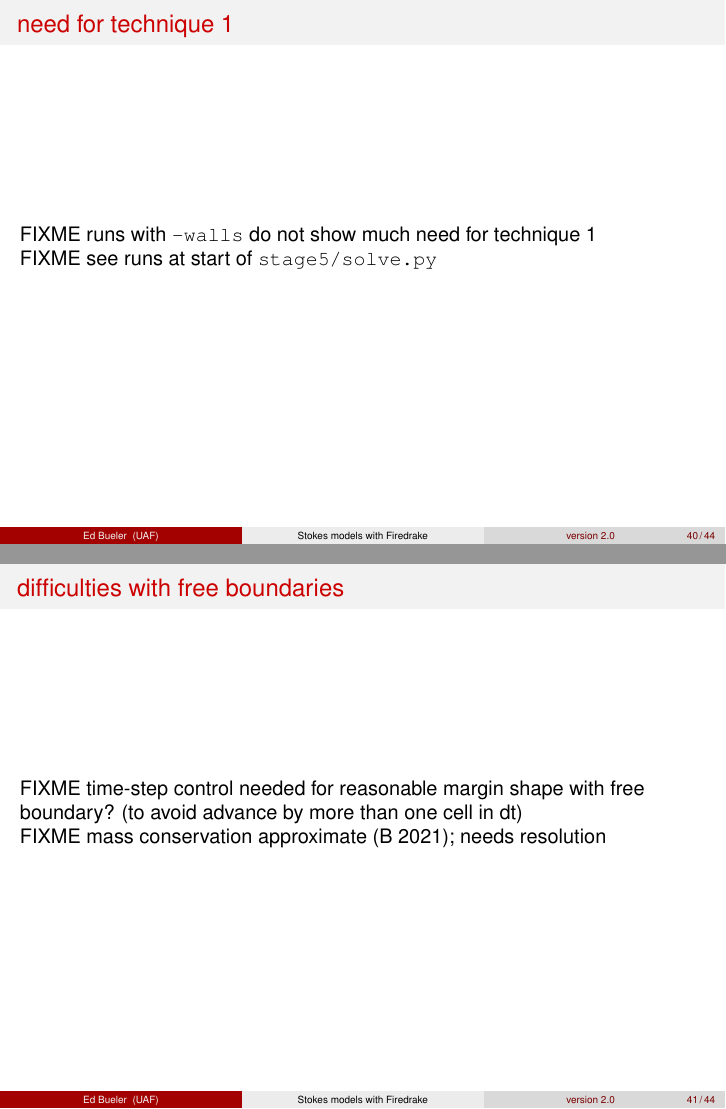
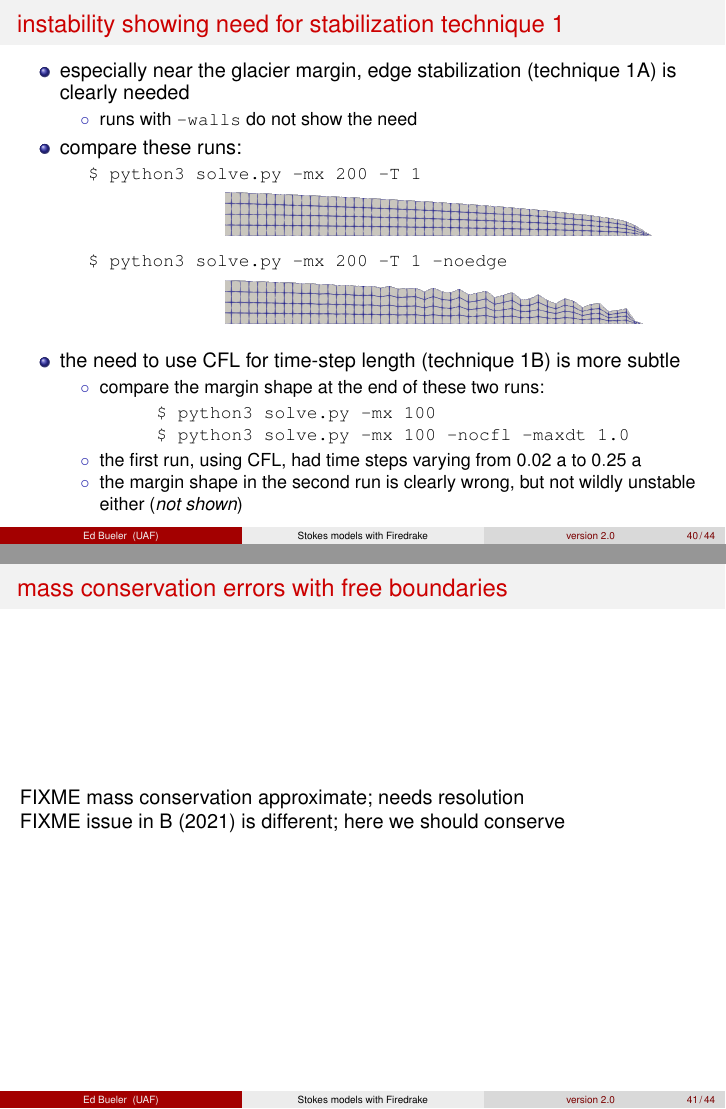
Before and after one commit to bueler/stokes-ice-tutorial, LaTeX slides (latex/slides.tex): pages 42 and 43 of 46, joined at a grey line. Compiled offline with pdfLaTeX.

Commit message:
better slides, now showing need for technique 1A

```diff
--- a/latex/slides.tex
+++ b/latex/slides.tex
@@ -1022,7 +1022,7 @@ $ paraview dome.pvd
 
 
 \begin{frame}[fragile]
-\frametitle{time-stepping stability (and need for technique 2)}
+\frametitle{instability showing need for stabilization technique 2}
 
 \begin{itemize}
 \item without technique 2, the maximum size of the stable time step is significantly restricted
@@ -1130,19 +1130,50 @@ $ paraview mov.pvd
 \end{frame}
 
 
-\begin{frame}{need for technique 1}
+\begin{frame}[fragile]
+\frametitle{instability showing need for stabilization technique 1}
 
-FIXME runs with \texttt{-walls} do not show much need for technique 1
+\begin{itemize}
+\item especially near the glacier margin, edge stabilization (technique 1A) is clearly needed
+    \begin{itemize}
+    \item[$\circ$] runs with \texttt{-walls} do not show the need
+    \end{itemize}
+\item compare these runs:
+\begin{Verbatim}[fontsize=\small,xleftmargin=5mm]
+$ python3 solve.py -mx 200 -T 1
+\end{Verbatim}
+%$
 
-FIXME see runs at start of \texttt{stage5/solve.py}
+\hfill \includegraphics[width=0.7\textwidth]{figs/marginusual.png}
+
+\begin{Verbatim}[fontsize=\small,xleftmargin=5mm]
+$ python3 solve.py -mx 200 -T 1 -noedge
+\end{Verbatim}
+%$
+
+\hfill \includegraphics[width=0.7\textwidth]{figs/marginnoedge.png}
+
+\medskip
+\item the need to use CFL for time-step length (technique 1B) is more subtle
+    \begin{itemize}
+    \item[$\circ$] compare the margin shape at the end of these two runs:
+
+\begin{Verbatim}[fontsize=\small,xleftmargin=10mm]
+$ python3 solve.py -mx 100
+$ python3 solve.py -mx 100 -nocfl -maxdt 1.0
+\end{Verbatim}
+    \item[$\circ$] the first run, using CFL, had time steps varying from $0.02$ a to $0.25$ a
+    \item[$\circ$] the margin shape in the second run is clearly wrong, but not wildly unstable either (\emph{not shown})
+    \end{itemize}
+\end{itemize}
 \end{frame}
 
 
-\begin{frame}{difficulties with free boundaries}
+\begin{frame}{mass conservation errors with free boundaries}
 
-FIXME time-step control needed for reasonable margin shape with free boundary? (to avoid advance by more than one cell in dt)
+FIXME mass conservation approximate; needs resolution
 
-FIXME mass conservation approximate (B 2021); needs resolution
+FIXME issue in B (2021) is different; here we should conserve
 \end{frame}
 
 
```
Also changed, not shown: latex/figs/marginnoedge.png (added), latex/figs/marginusual.png (added), latex/slides.tex (4 more changed lines), 1 other file.
